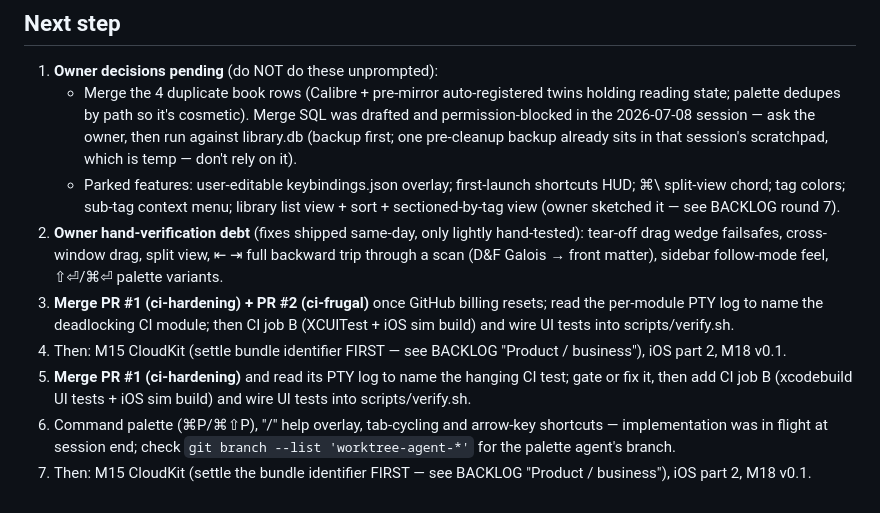
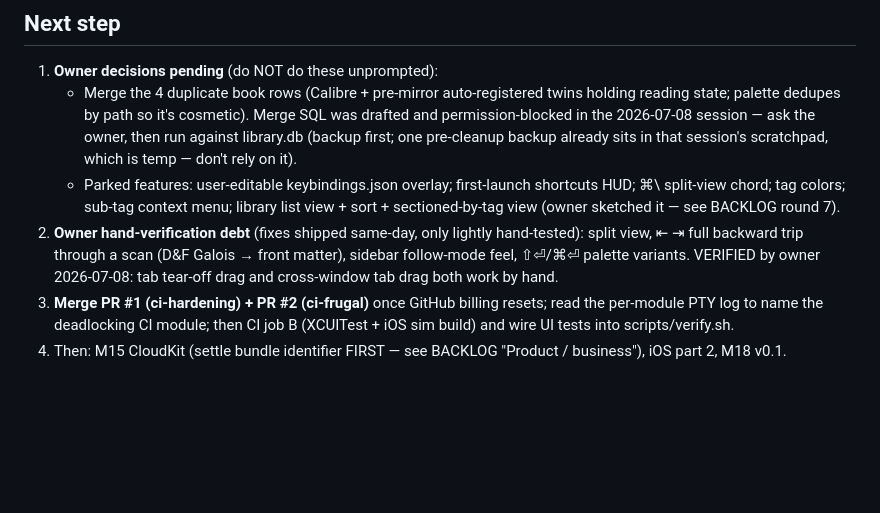
Before and after one commit to cable729/bluefold, a Markdown page: docs/PROGRESS.md, the part around the change. GitHub-like rendering; blank space fills up the shorter version.

Commit message:
Docs: owner verified tab tear-off + cross-window drags; prune stale Next-step dupes
Co-Authored-By: Claude Fable 5 <noreply@anthropic.com>

```diff
--- a/docs/PROGRESS.md
+++ b/docs/PROGRESS.md
@@ -204,20 +204,13 @@ destinations/crops before theorizing.
      library list view + sort + sectioned-by-tag view (owner sketched it —
      see BACKLOG round 7).
 2. **Owner hand-verification debt** (fixes shipped same-day, only lightly
-   hand-tested): tear-off drag wedge failsafes, cross-window drag, split
-   view, ⇤ ⇥ full backward trip through a scan (D&F Galois → front
-   matter), sidebar follow-mode feel, ⇧⏎/⌘⏎ palette variants.
+   hand-tested): split view, ⇤ ⇥ full backward trip through a scan (D&F
+   Galois → front matter), sidebar follow-mode feel, ⇧⏎/⌘⏎ palette
+   variants. VERIFIED by owner 2026-07-08: tab tear-off drag and
+   cross-window tab drag both work by hand.
 3. **Merge PR #1 (ci-hardening) + PR #2 (ci-frugal)** once GitHub billing
    resets; read the per-module PTY log to name the deadlocking CI module;
    then CI job B (XCUITest + iOS sim build) and wire UI tests into
    scripts/verify.sh.
 4. Then: M15 CloudKit (settle bundle identifier FIRST — see BACKLOG
    "Product / business"), iOS part 2, M18 v0.1.
-2. **Merge PR #1 (ci-hardening)** and read its PTY log to name the hanging
-   CI test; gate or fix it, then add CI job B (xcodebuild UI tests + iOS
-   sim build) and wire UI tests into scripts/verify.sh.
-3. Command palette (⌘P/⌘⇧P), "/" help overlay, tab-cycling and arrow-key
-   shortcuts — implementation was in flight at session end; check
-   `git branch --list 'worktree-agent-*'` for the palette agent's branch.
-4. Then: M15 CloudKit (settle the bundle identifier FIRST — see BACKLOG
-   "Product / business"), iOS part 2, M18 v0.1.
```
